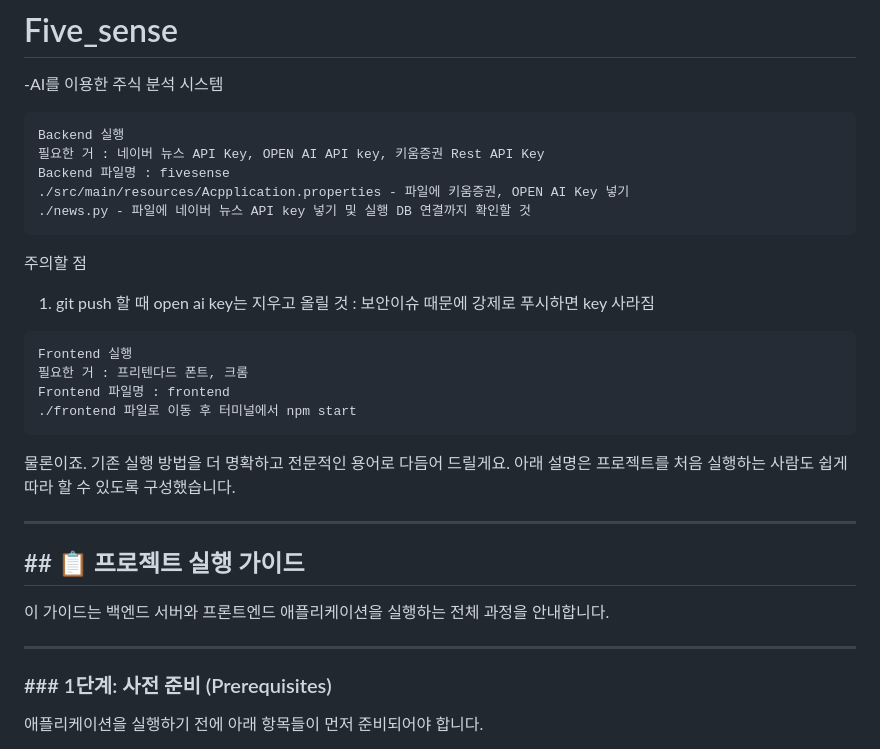
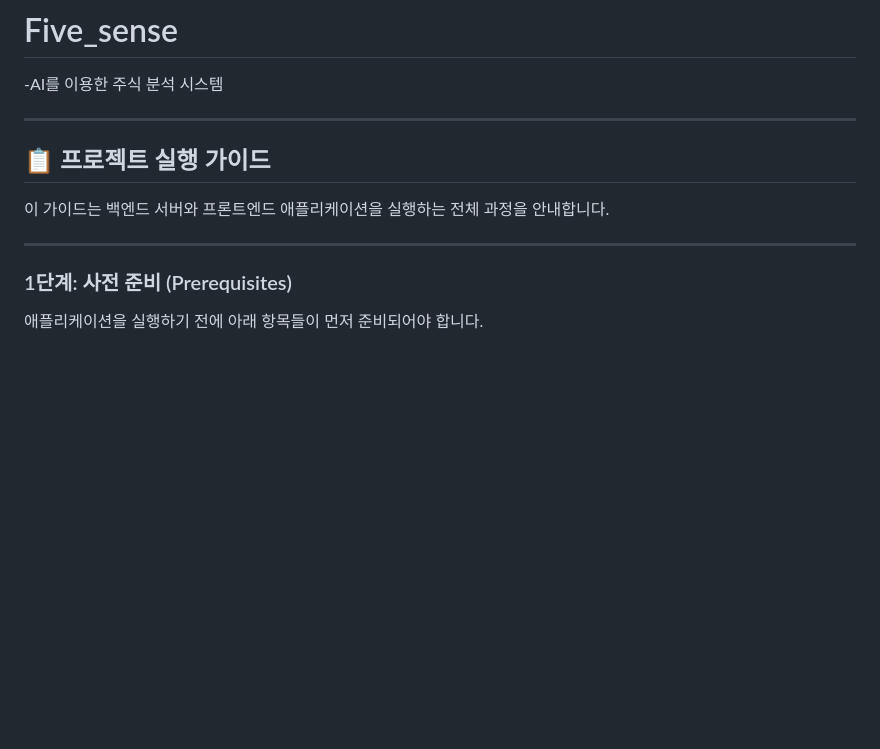
Before and after one commit to Ajms1104/fivesense_server, a Markdown page: README.md, the part around one of its changes. GitHub-like rendering; blank space fills up the shorter version.

```diff
--- a/README.md
+++ b/README.md
@@ -1,36 +1,15 @@
 # Five_sense
 -AI를 이용한 주식 분석 시스템
 
-~~~
-Backend 실행
-필요한 거 : 네이버 뉴스 API Key, OPEN AI API key, 키움증권 Rest API Key
-Backend 파일명 : fivesense
-./src/main/resources/Acpplication.properties - 파일에 키움증권, OPEN AI Key 넣기
-./news.py - 파일에 네이버 뉴스 API key 넣기 및 실행 DB 연결까지 확인할 것
-~~~
-
-주의할 점
-1. git push 할 때 open ai key는 지우고 올릴 것
-: 보안이슈 때문에 강제로 푸시하면 key 사라짐
-
-
-~~~
-Frontend 실행
-필요한 거 : 프리텐다드 폰트, 크롬
-Frontend 파일명 : frontend
-./frontend 파일로 이동 후 터미널에서 npm start
-~~~
-물론이죠. 기존 실행 방법을 더 명확하고 전문적인 용어로 다듬어 드릴게요. 아래 설명은 프로젝트를 처음 실행하는 사람도 쉽게 따라 할 수 있도록 구성했습니다.
-
 -----
 
-## \#\# 📋 프로젝트 실행 가이드
+## 📋 프로젝트 실행 가이드
 
 이 가이드는 백엔드 서버와 프론트엔드 애플리케이션을 실행하는 전체 과정을 안내합니다.
 
 -----
 
-### \#\#\# 1단계: 사전 준비 (Prerequisites)
+### 1단계: 사전 준비 (Prerequisites)
 
 애플리케이션을 실행하기 전에 아래 항목들이 먼저 준비되어야 합니다.
 
```
Also changed, not shown: other parts of README.md (+2 -2 lines).
